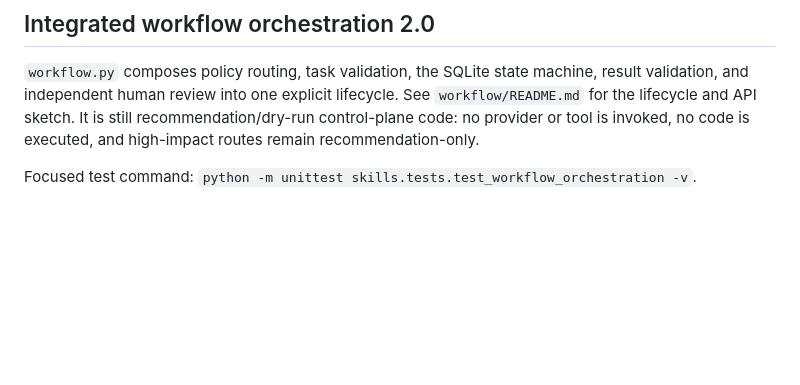
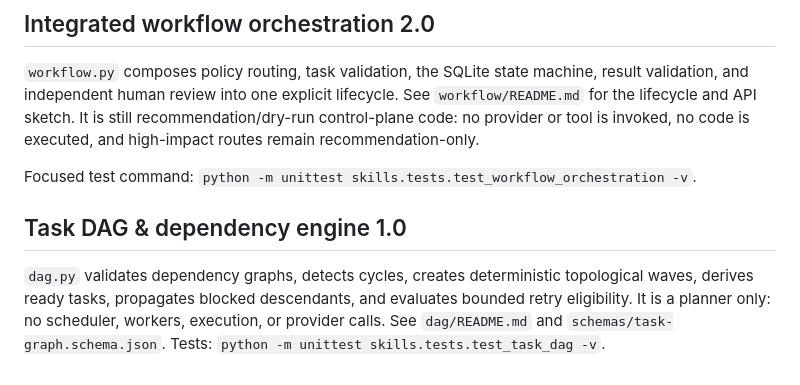
Before and after one commit to Mohamedalhindawan/coden-national-dpi, a Markdown page: skills/orchestration/README.md, the part around the change. Rendered like a GitHub page; blank space fills up the shorter version.

Commit message:
docs(orchestration): index task DAG dependency engine

```diff
--- a/skills/orchestration/README.md
+++ b/skills/orchestration/README.md
@@ -120,3 +120,8 @@ Focused test command: `python -m unittest skills.tests.test_observability -v`.
 `workflow.py` composes policy routing, task validation, the SQLite state machine, result validation, and independent human review into one explicit lifecycle. See `workflow/README.md` for the lifecycle and API sketch. It is still recommendation/dry-run control-plane code: no provider or tool is invoked, no code is executed, and high-impact routes remain recommendation-only.
 
 Focused test command: `python -m unittest skills.tests.test_workflow_orchestration -v`.
+
+
+## Task DAG & dependency engine 1.0
+
+`dag.py` validates dependency graphs, detects cycles, creates deterministic topological waves, derives ready tasks, propagates blocked descendants, and evaluates bounded retry eligibility. It is a planner only: no scheduler, workers, execution, or provider calls. See `dag/README.md` and `schemas/task-graph.schema.json`. Tests: `python -m unittest skills.tests.test_task_dag -v`.
```
